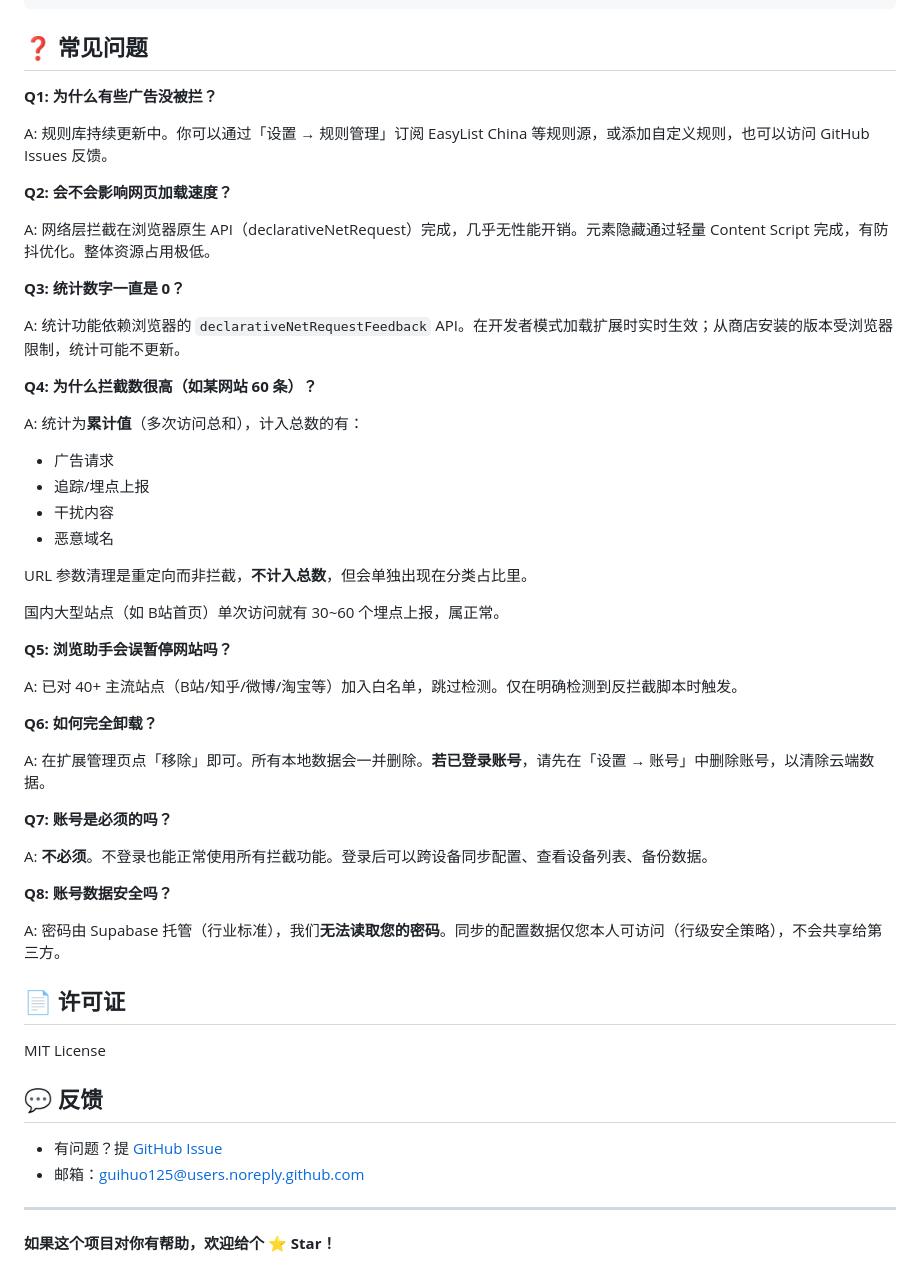
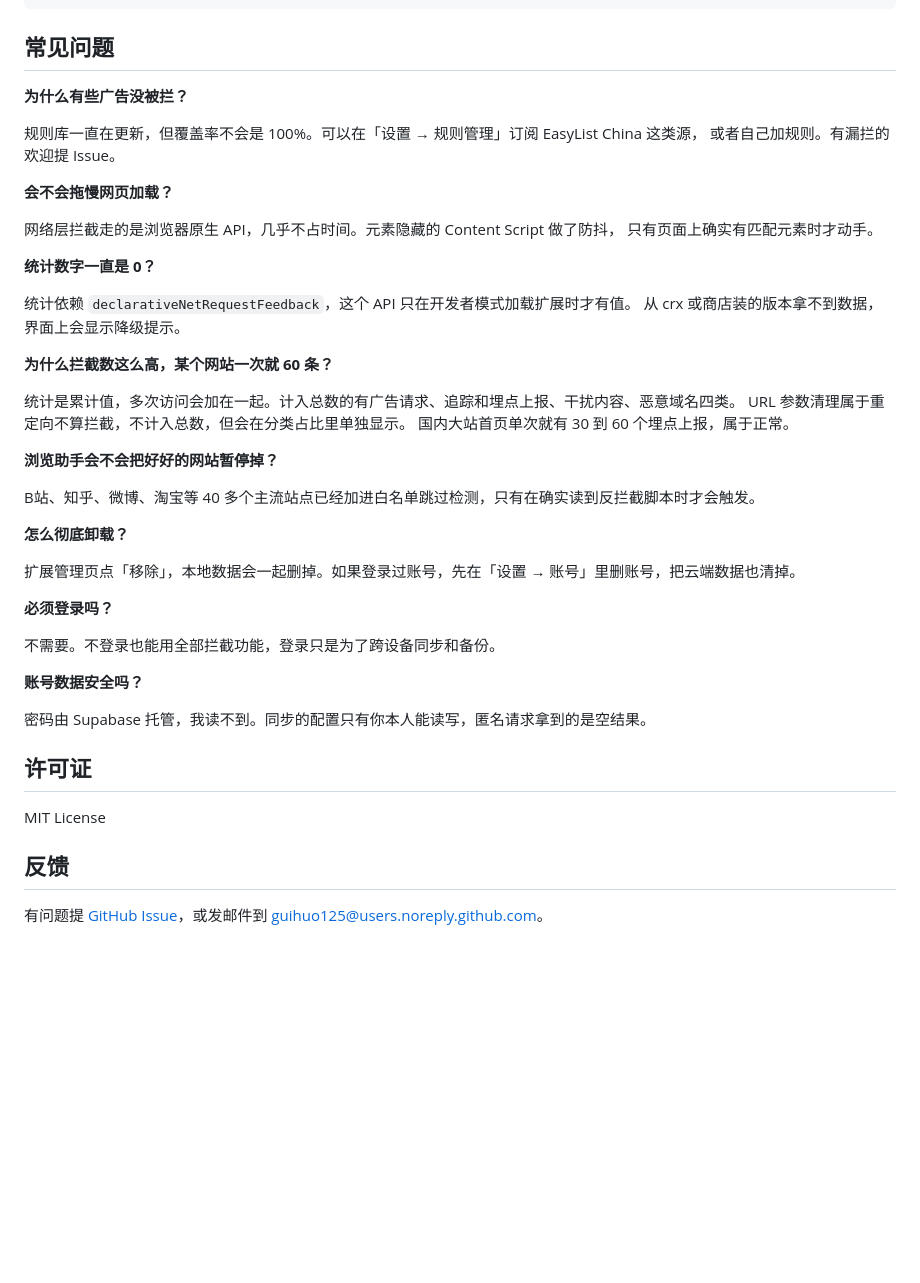
Before and after one commit to guihuo125/adshield, a Markdown page: README.md, the part around one of its changes. Drawn GitHub-style; blank space fills up the shorter version.

````diff
--- a/README.md
+++ b/README.md
@@ -163,57 +141,49 @@ adblocker/
         └── picker.js            # 元素拾取器
 ```
 
-## ❓ 常见问题
+## 常见问题
 
-**Q1: 为什么有些广告没被拦？**
+**为什么有些广告没被拦？**
 
-A: 规则库持续更新中。你可以通过「设置 → 规则管理」订阅 EasyList China 等规则源，或添加自定义规则，也可以访问 GitHub Issues 反馈。
+规则库一直在更新，但覆盖率不会是 100%。可以在「设置 → 规则管理」订阅 EasyList China 这类源，
+或者自己加规则。有漏拦的欢迎提 Issue。
 
-**Q2: 会不会影响网页加载速度？**
+**会不会拖慢网页加载？**
 
-A: 网络层拦截在浏览器原生 API（declarativeNetRequest）完成，几乎无性能开销。元素隐藏通过轻量 Content Script 完成，有防抖优化。整体资源占用极低。
+网络层拦截走的是浏览器原生 API，几乎不占时间。元素隐藏的 Content Script 做了防抖，
+只有页面上确实有匹配元素时才动手。
 
-**Q3: 统计数字一直是 0？**
+**统计数字一直是 0？**
 
-A: 统计功能依赖浏览器的 `declarativeNetRequestFeedback` API。在开发者模式加载扩展时实时生效；从商店安装的版本受浏览器限制，统计可能不更新。
+统计依赖 `declarativeNetRequestFeedback`，这个 API 只在开发者模式加载扩展时才有值。
+从 crx 或商店装的版本拿不到数据，界面上会显示降级提示。
 
-**Q4: 为什么拦截数很高（如某网站 60 条）？**
+**为什么拦截数这么高，某个网站一次就 60 条？**
 
-A: 统计为**累计值**（多次访问总和），计入总数的有：
-- 广告请求
-- 追踪/埋点上报
-- 干扰内容
-- 恶意域名
+统计是累计值，多次访问会加在一起。计入总数的有广告请求、追踪和埋点上报、干扰内容、恶意域名四类。
+URL 参数清理属于重定向不算拦截，不计入总数，但会在分类占比里单独显示。
+国内大站首页单次就有 30 到 60 个埋点上报，属于正常。
 
-URL 参数清理是重定向而非拦截，**不计入总数**，但会单独出现在分类占比里。
+**浏览助手会不会把好好的网站暂停掉？**
 
-国内大型站点（如 B站首页）单次访问就有 30~60 个埋点上报，属正常。
+B站、知乎、微博、淘宝等 40 多个主流站点已经加进白名单跳过检测，只有在确实读到反拦截脚本时才会触发。
 
-**Q5: 浏览助手会误暂停网站吗？**
+**怎么彻底卸载？**
 
-A: 已对 40+ 主流站点（B站/知乎/微博/淘宝等）加入白名单，跳过检测。仅在明确检测到反拦截脚本时触发。
+扩展管理页点「移除」，本地数据会一起删掉。如果登录过账号，先在「设置 → 账号」里删账号，把云端数据也清掉。
 
-**Q6: 如何完全卸载？**
+**必须登录吗？**
 
-A: 在扩展管理页点「移除」即可。所有本地数据会一并删除。**若已登录账号**，请先在「设置 → 账号」中删除账号，以清除云端数据。
+不需要。不登录也能用全部拦截功能，登录只是为了跨设备同步和备份。
 
-**Q7: 账号是必须的吗？**
+**账号数据安全吗？**
 
-A: **不必须**。不登录也能正常使用所有拦截功能。登录后可以跨设备同步配置、查看设备列表、备份数据。
+密码由 Supabase 托管，我读不到。同步的配置只有你本人能读写，匿名请求拿到的是空结果。
 
-**Q8: 账号数据安全吗？**
-
-A: 密码由 Supabase 托管（行业标准），我们**无法读取您的密码**。同步的配置数据仅您本人可访问（行级安全策略），不会共享给第三方。
-
-## 📄 许可证
+## 许可证
 
 MIT License
 
-## 💬 反馈
+## 反馈
 
-- 有问题？提 [GitHub Issue](https://github.com/guihuo125/adshield/issues)
-- 邮箱：guihuo125@users.noreply.github.com
-
----
-
-**如果这个项目对你有帮助，欢迎给个 ⭐ Star！**
+有问题提 [GitHub Issue](https://github.com/guihuo125/adshield/issues)，或发邮件到 guihuo125@users.noreply.github.com。
````
Also changed, not shown: other parts of README.md (+75 -97 lines).
